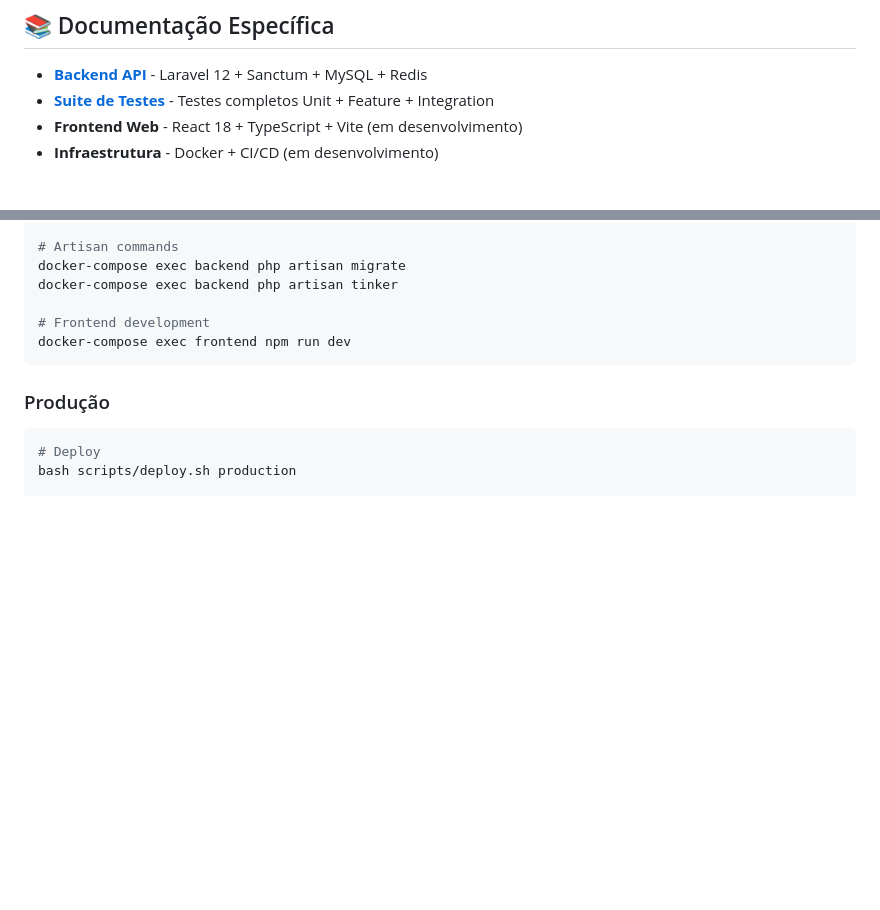
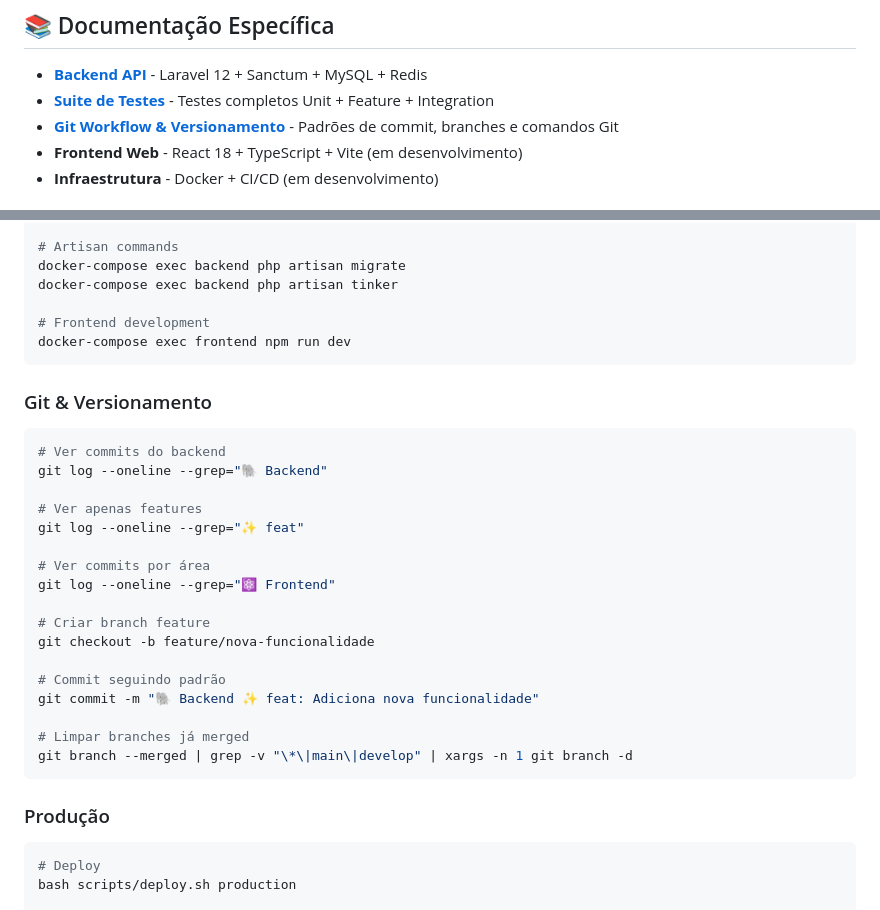
Before and after one commit to spsise/rei-do-oleo, a Markdown page: docs/README.md, 2 parts joined by grey strips. Rendered like a GitHub page; blank space fills up the shorter version.

Commit message:
📝 Docs ✨ feat: Adiciona documento de workflow Git e versionamento, incluindo padrões de commits e estrutura de branches

````diff
--- a/docs/README.md
+++ b/docs/README.md
@@ -100,6 +100,7 @@ rei-do-oleo/
 
 - **[Backend API](BACKEND.md)** - Laravel 12 + Sanctum + MySQL + Redis
 - **[Suite de Testes](TESTING.md)** - Testes completos Unit + Feature + Integration
+- **[Git Workflow & Versionamento](GIT_WORKFLOW.md)** - Padrões de commit, branches e comandos Git
 - **Frontend Web** - React 18 + TypeScript + Vite (em desenvolvimento)
 - **Infraestrutura** - Docker + CI/CD (em desenvolvimento)
 
@@ -123,6 +124,28 @@ docker-compose exec backend php artisan tinker
 
 # Frontend development
 docker-compose exec frontend npm run dev
+```
+
+### Git & Versionamento
+
+```bash
+# Ver commits do backend
+git log --oneline --grep="🐘 Backend"
+
+# Ver apenas features
+git log --oneline --grep="✨ feat"
+
+# Ver commits por área
+git log --oneline --grep="⚛️ Frontend"
+
+# Criar branch feature
+git checkout -b feature/nova-funcionalidade
+
+# Commit seguindo padrão
+git commit -m "🐘 Backend ✨ feat: Adiciona nova funcionalidade"
+
+# Limpar branches já merged
+git branch --merged | grep -v "\*\|main\|develop" | xargs -n 1 git branch -d
 ```
 
 ### Produção
````
Also changed, not shown: docs/GIT_WORKFLOW.md (added, +568 -0 lines).
